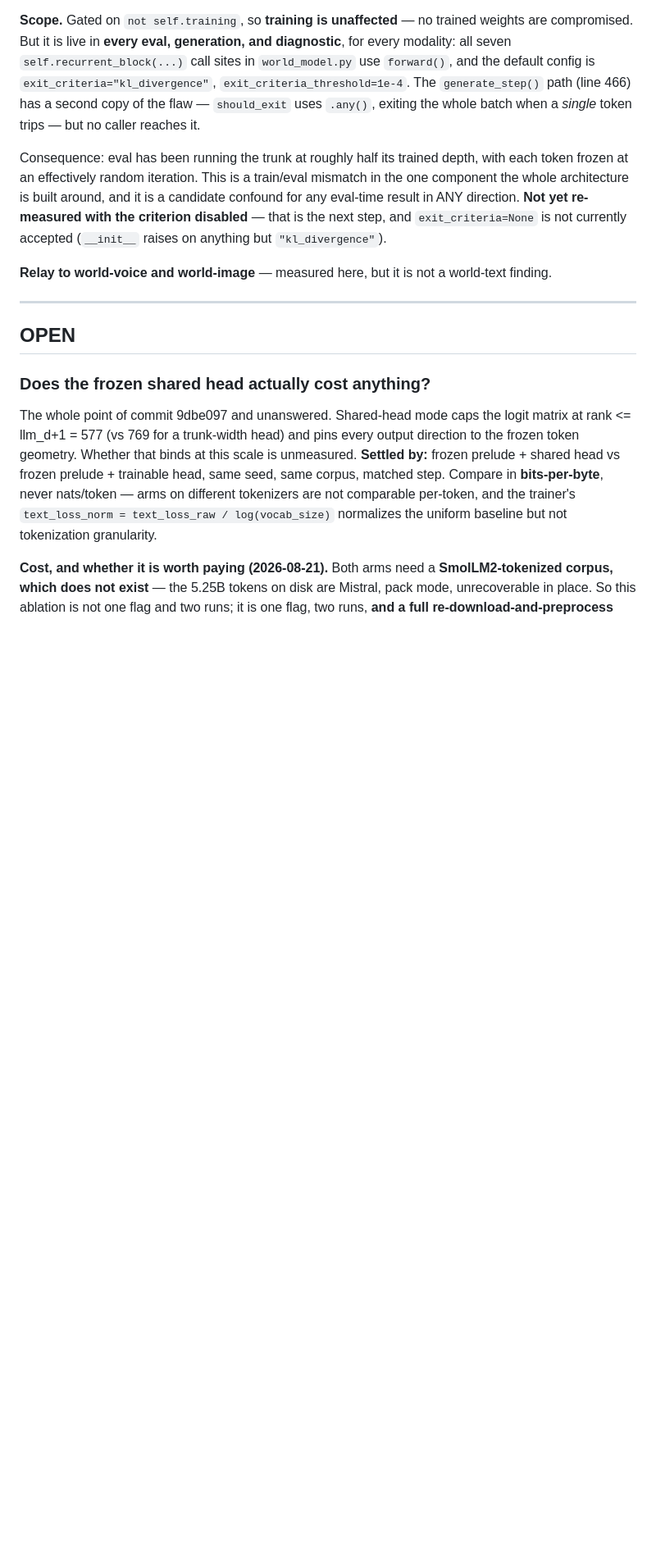
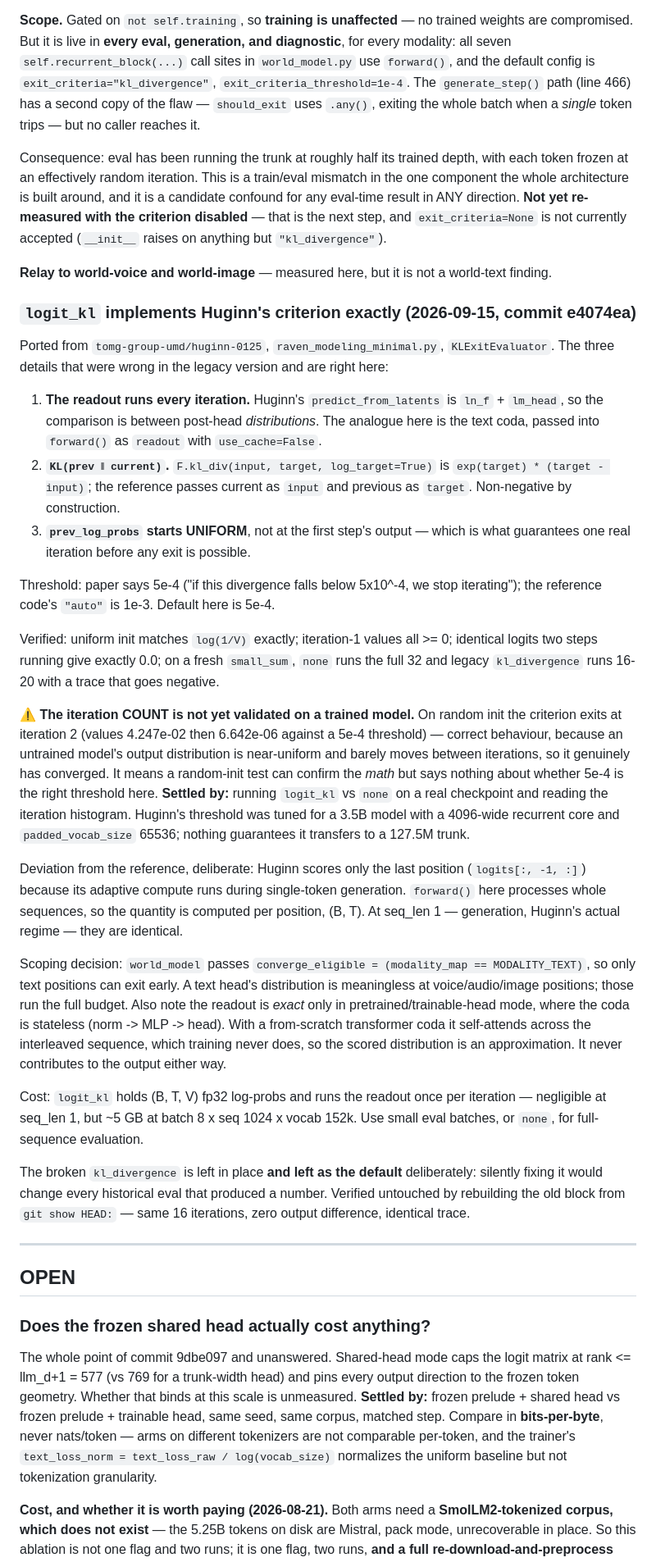
Before and after one commit to Mekadrom/megatransformer, a Markdown page: docs/findings/world-text.md, the part around the change. Shown at 82% size. Drawn GitHub-style; blank space fills up the shorter version.

Commit message:
findings: record what logit_kl is, and what is still unvalidated about it
The port is exact -- readout every iteration, KL(prev||current), uniform init --
and the math is verified. What is NOT verified is the iteration count: on random
init it exits at step 2 (6.642e-06 against a 5e-4 threshold), which is correct
behaviour for a near-uniform untrained model but means the test says nothing
about whether Huginn's threshold transfers from a 3.5B trunk to a 127.5M one.
That needs a trained checkpoint, and is written up as the settling experiment.

Co-Authored-By: Claude Opus 5 (1M context) <noreply@anthropic.com>
Claude-Session: https://claude.ai/code/session_01WdKH5mkVXYPGRmP3vXvXkE

```diff
--- a/docs/findings/world-text.md
+++ b/docs/findings/world-text.md
@@ -214,6 +214,57 @@ and `exit_criteria=None` is not currently accepted (`__init__` raises on anythin
 
 **Relay to world-voice and world-image** — measured here, but it is not a world-text finding.
 
+### `logit_kl` implements Huginn's criterion exactly (2026-09-15, commit e4074ea)
+Ported from `tomg-group-umd/huginn-0125`, `raven_modeling_minimal.py`, `KLExitEvaluator`.
+The three details that were wrong in the legacy version and are right here:
+
+1. **The readout runs every iteration.** Huginn's `predict_from_latents` is `ln_f` +
+   `lm_head`, so the comparison is between post-head *distributions*. The analogue here is
+   the text coda, passed into `forward()` as `readout` with `use_cache=False`.
+2. **`KL(prev ‖ current)`.** `F.kl_div(input, target, log_target=True)` is
+   `exp(target) * (target - input)`; the reference passes current as `input` and previous
+   as `target`. Non-negative by construction.
+3. **`prev_log_probs` starts UNIFORM**, not at the first step's output — which is what
+   guarantees one real iteration before any exit is possible.
+
+Threshold: paper says 5e-4 ("if this divergence falls below 5x10^-4, we stop iterating");
+the reference code's `"auto"` is 1e-3. Default here is 5e-4.
+
+Verified: uniform init matches `log(1/V)` exactly; iteration-1 values all >= 0; identical
+logits two steps running give exactly 0.0; on a fresh `small_sum`, `none` runs the full 32
+and legacy `kl_divergence` runs 16-20 with a trace that goes negative.
+
+⚠️ **The iteration COUNT is not yet validated on a trained model.** On random init the
+criterion exits at iteration 2 (values 4.247e-02 then 6.642e-06 against a 5e-4 threshold) —
+correct behaviour, because an untrained model's output distribution is near-uniform and
+barely moves between iterations, so it genuinely has converged. It means a random-init test
+can confirm the *math* but says nothing about whether 5e-4 is the right threshold here.
+**Settled by:** running `logit_kl` vs `none` on a real checkpoint and reading the iteration
+histogram. Huginn's threshold was tuned for a 3.5B model with a 4096-wide recurrent core
+and `padded_vocab_size` 65536; nothing guarantees it transfers to a 127.5M trunk.
+
+Deviation from the reference, deliberate: Huginn scores only the last position
+(`logits[:, -1, :]`) because its adaptive compute runs during single-token generation.
+`forward()` here processes whole sequences, so the quantity is computed per position,
+(B, T). At seq_len 1 — generation, Huginn's actual regime — they are identical.
+
+Scoping decision: `world_model` passes `converge_eligible = (modality_map == MODALITY_TEXT)`,
+so only text positions can exit early. A text head's distribution is meaningless at
+voice/audio/image positions; those run the full budget. Also note the readout is *exact*
+only in pretrained/trainable-head mode, where the coda is stateless (norm -> MLP -> head).
+With a from-scratch transformer coda it self-attends across the interleaved sequence, which
+training never does, so the scored distribution is an approximation. It never contributes to
+the output either way.
+
+Cost: `logit_kl` holds (B, T, V) fp32 log-probs and runs the readout once per iteration —
+negligible at seq_len 1, but ~5 GB at batch 8 x seq 1024 x vocab 152k. Use small eval
+batches, or `none`, for full-sequence evaluation.
+
+The broken `kl_divergence` is left in place **and left as the default** deliberately:
+silently fixing it would change every historical eval that produced a number. Verified
+untouched by rebuilding the old block from `git show HEAD:` — same 16 iterations, zero
+output difference, identical trace.
+
 ---
 
 ## OPEN
```
